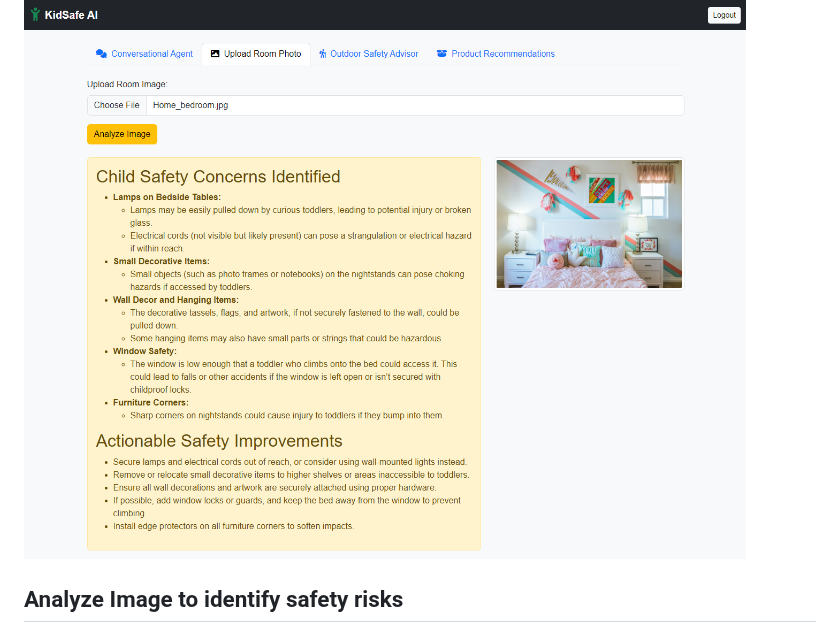
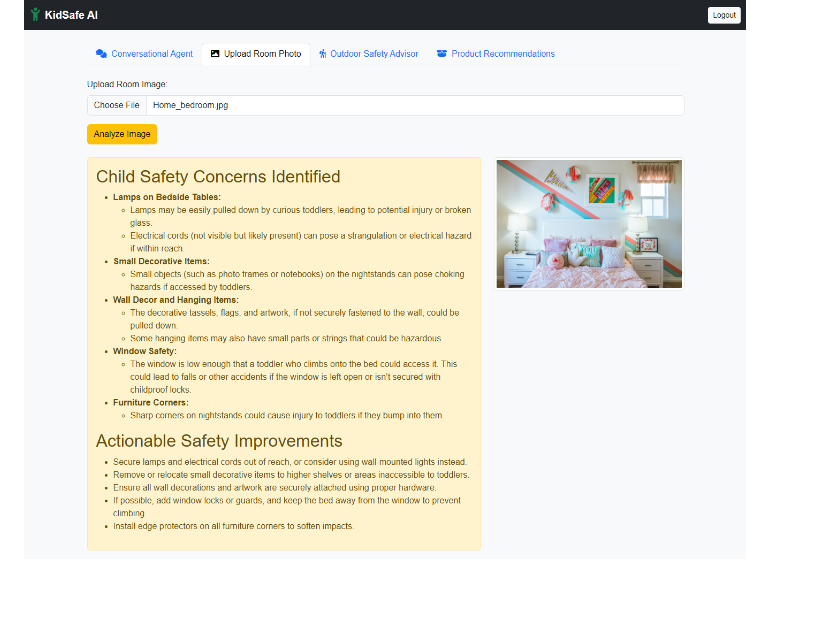
Before and after one commit to edurelated2021/kid-safe-home, a Markdown page: README.md, the part around one of its changes. Rendered like a GitHub page; blank space fills up the shorter version.

```diff
--- a/README.md
+++ b/README.md
@@ -161,7 +166,6 @@ Enter user as "admin" and credential as "admin123" to login to the dashboard scr
 ## Analyze Image to identify safety risks
 ![Image Analysis](docs/images/safety_bedroom.png?raw=true)
 
-## Analyze Image to identify safety risks
 ![Image Analysis](docs/images/safety_kitchen.png?raw=true)
 
 ## Outdoor Safety Advisor
```
Also changed, not shown: other parts of README.md (+5 -0 lines).
